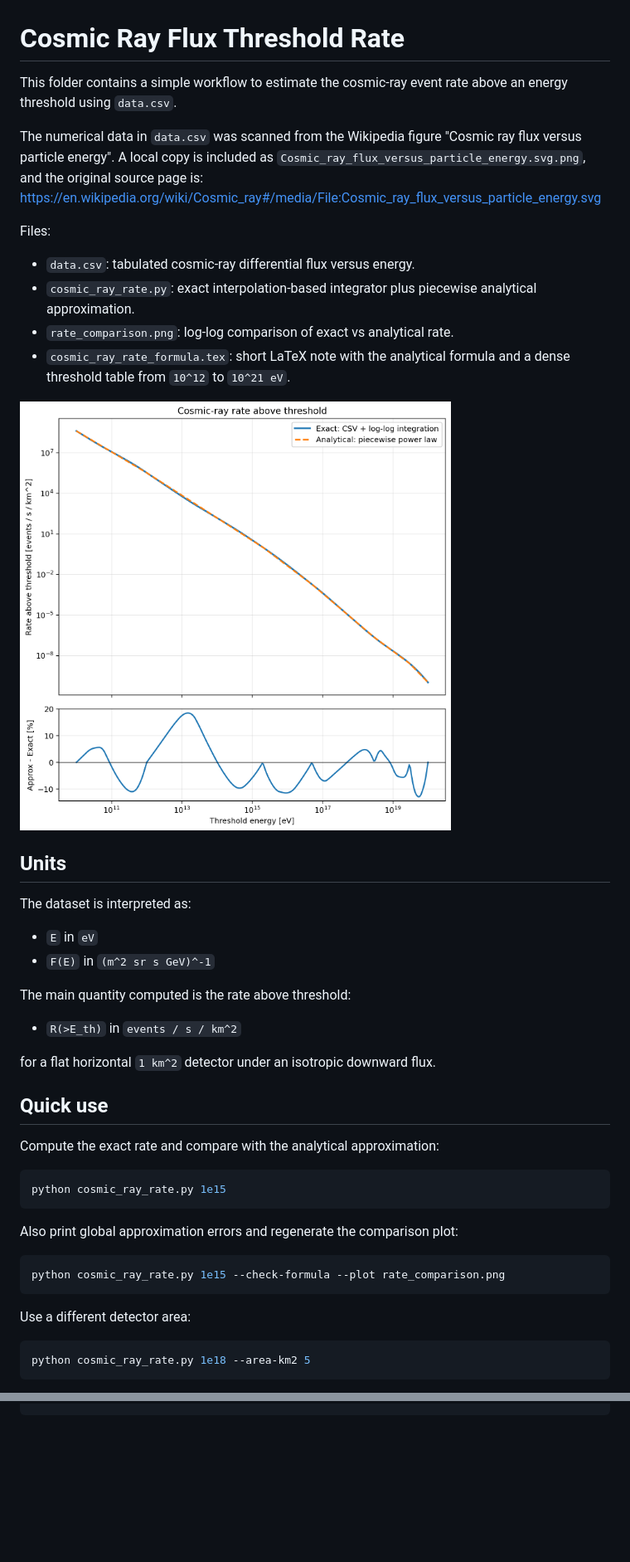
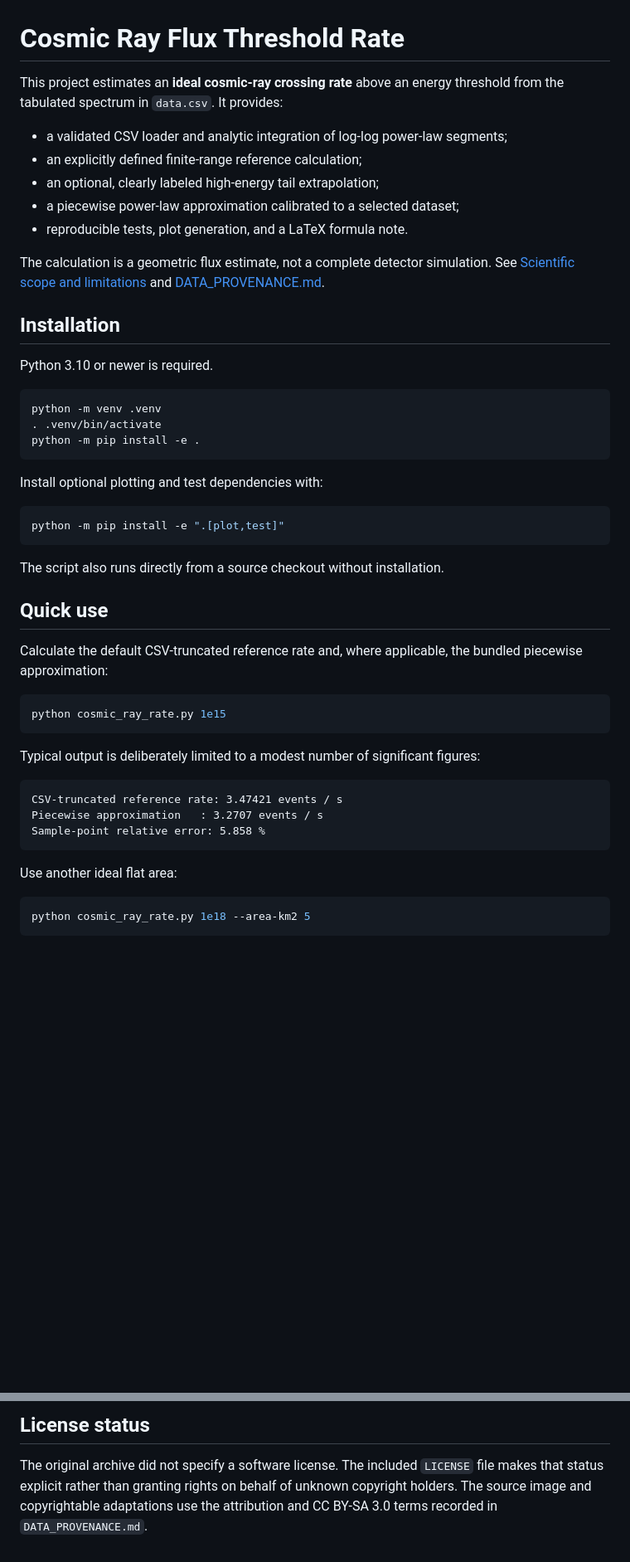
Before and after one commit to davsar89/cosmic-ray-rate-calculator, a Markdown page: README.md, 2 parts joined by grey strips. Shown at 83% size. Rendered like a GitHub page; pictures changed too: rate_comparison.png; blank space fills up the shorter version.

Commit message:
Apply review corrections: explicit truncation, tail model, validation, tests, packaging

````diff
--- a/README.md
+++ b/README.md
@@ -1,51 +1,50 @@
 # Cosmic Ray Flux Threshold Rate
 
-This folder contains a simple workflow to estimate the cosmic-ray event rate above an energy threshold using `data.csv`.
+This project estimates an **ideal cosmic-ray crossing rate** above an energy threshold from the tabulated spectrum in `data.csv`. It provides:
 
-The numerical data in `data.csv` was scanned from the Wikipedia figure
-"Cosmic ray flux versus particle energy". A local copy is included as
-`Cosmic_ray_flux_versus_particle_energy.svg.png`, and the original source page is:
-https://en.wikipedia.org/wiki/Cosmic_ray#/media/File:Cosmic_ray_flux_versus_particle_energy.svg
+- a validated CSV loader and analytic integration of log-log power-law segments;
+- an explicitly defined finite-range reference calculation;
+- an optional, clearly labeled high-energy tail extrapolation;
+- a piecewise power-law approximation calibrated to a selected dataset;
+- reproducible tests, plot generation, and a LaTeX formula note.
 
-Files:
+The calculation is a geometric flux estimate, not a complete detector simulation. See [Scientific scope and limitations](#scientific-scope-and-limitations) and [DATA_PROVENANCE.md](DATA_PROVENANCE.md).
 
-- `data.csv`: tabulated cosmic-ray differential flux versus energy.
-- `cosmic_ray_rate.py`: exact interpolation-based integrator plus piecewise analytical approximation.
-- `rate_comparison.png`: log-log comparison of exact vs analytical rate.
-- `cosmic_ray_rate_formula.tex`: short LaTeX note with the analytical formula and a dense threshold table from `10^12` to `10^21 eV`.
+## Installation
 
-<p>
-  <img src="rate_comparison.png" alt="Comparison of exact and analytical cosmic-ray threshold rates" width="520">
-</p>
+Python 3.10 or newer is required.
 
-## Units
+```bash
+python -m venv .venv
+. .venv/bin/activate
+python -m pip install -e .
+```
 
-The dataset is interpreted as:
+Install optional plotting and test dependencies with:
 
-- `E` in `eV`
-- `F(E)` in `(m^2 sr s GeV)^-1`
+```bash
+python -m pip install -e ".[plot,test]"
+```
 
-The main quantity computed is the rate above threshold:
-
-- `R(>E_th)` in `events / s / km^2`
-
-for a flat horizontal `1 km^2` detector under an isotropic downward flux.
+The script also runs directly from a source checkout without installation.
 
 ## Quick use
 
-Compute the exact rate and compare with the analytical approximation:
+Calculate the default CSV-truncated reference rate and, where applicable, the bundled piecewise approximation:
 
 ```bash
 python cosmic_ray_rate.py 1e15
 ```
 
-Also print global approximation errors and regenerate the comparison plot:
+Typical output is deliberately limited to a modest number of significant figures:
 
-```bash
-python cosmic_ray_rate.py 1e15 --check-formula --plot rate_comparison.png
+```text
+CSV-truncated reference rate: 3.47421 events / s
+Piecewise approximation   : 3.2707 events / s
+Sample-point relative error: 5.858 %
 ```
 
-Use a different detector area:
+Use another ideal flat area:
 
 ```bash
 python cosmic_ray_rate.py 1e18 --area-km2 5
@@ -68,0 +179,3 @@ pdflatex cosmic_ray_rate_formula.tex
+## License status
+
+The original archive did not specify a software license. The included `LICENSE` file makes that status explicit rather than granting rights on behalf of unknown copyright holders. The source image and copyrightable adaptations use the attribution and CC BY-SA 3.0 terms recorded in `DATA_PROVENANCE.md`.
````
Also changed, not shown: other parts of README.md (+123 -12 lines), DATA_PROVENANCE.md (added, +91 -0 lines), 14 other files.
